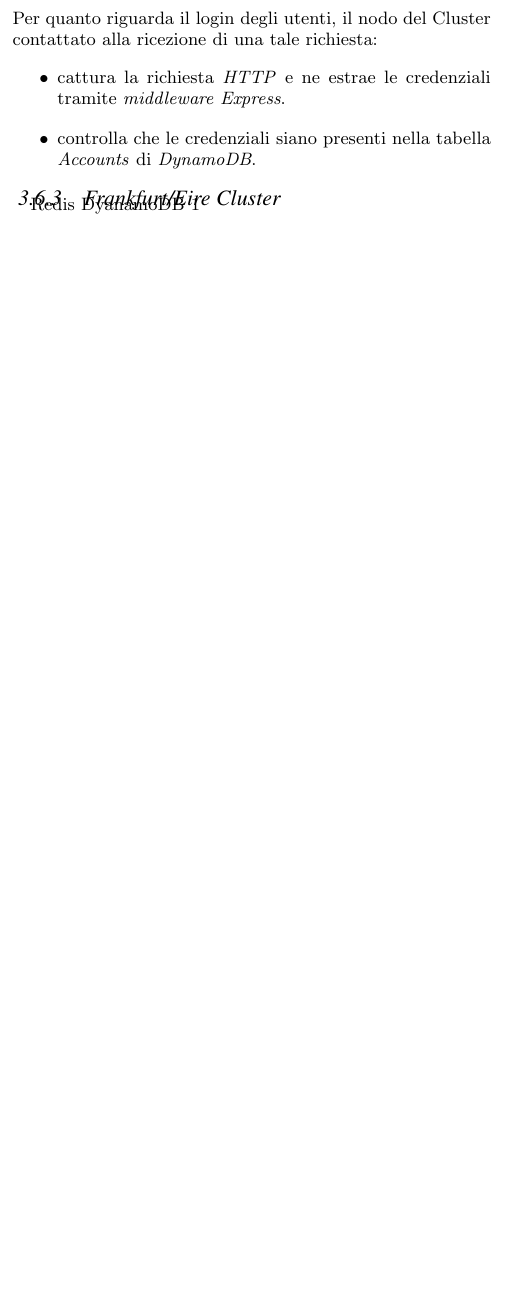
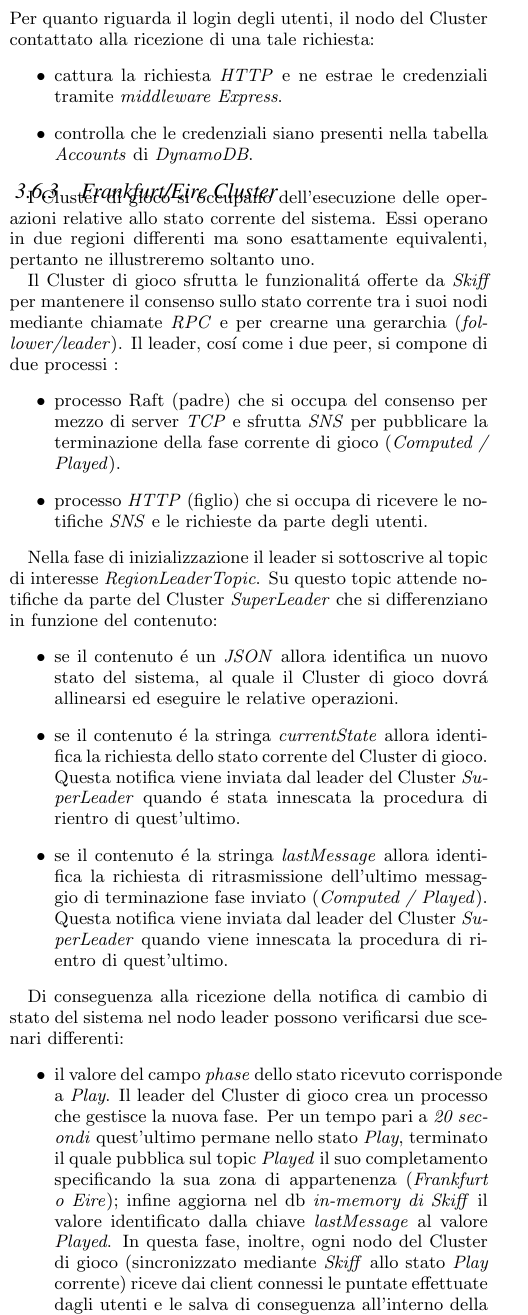
Before and after one commit to alexiey91/SDCC, a LaTeX paper (Relazione_SDCC/SIG Proceedings Template-Jan2015 Zip/sig-alternate-sample.tex): part of one column of page 4 of 6 before the commit and part of one column of page 4 of 7 after it, cut so that both start at the same text, the shorter picture padded with empty space. Compiled offline with pdfLaTeX.

Commit message:
report changes

```diff
--- a/Relazione_SDCC/SIG Proceedings Template-Jan2015 Zip/sig-alternate-sample.tex
+++ b/Relazione_SDCC/SIG Proceedings Template-Jan2015 Zip/sig-alternate-sample.tex
@@ -433,7 +433,7 @@ Tale definizione \'e derivata dai ruoli che impone \textit{Raft}.
 Il leader, cos\'i come i due peer, si compone di due processi :
 \begin{itemize}
 \item processo Raft (padre) che si occupa del consenso per mezzo di server \textit{TCP} e sfrutta \textit{SNS} per pubblicare i cambi di stato.
-\item processo \textit{HTTP} (figlio) per ricevere le notifiche \textit{SNS} e le richieste da parte degli utenti.
+\item processo \textit{HTTP} (figlio) che si occupa di ricevere le notifiche \textit{SNS} e le richieste da parte degli utenti.
 \end{itemize}
 
 Il processo \textit{Raft} sfrutta la libreria \textit{Skiff} per mantenere il consenso su un determinato stato di gioco attraverso la propagazione del log e mediante chiamate \textit{RPC}.
@@ -465,5 +465,28 @@ Per quanto riguarda il login degli utenti, il nodo del Cluster contattato alla r
 \end{itemize}
 
 
+
 \subsubsection{Frankfurt/Eire Cluster}
-Redis DyanamoDB 1
+
+
+I Cluster di gioco si occupano dell'esecuzione delle operazioni relative allo stato corrente del sistema. Essi operano in due regioni differenti ma sono esattamente equivalenti, pertanto ne illustreremo soltanto uno.
+
+Il Cluster di gioco sfrutta le funzionalit\'a offerte da \textit{Skiff} per mantenere il consenso sullo stato corrente tra i suoi nodi mediante chiamate \textit{RPC} e per crearne una gerarchia (\textit{follower/leader}).
+Il leader, cos\'i come i due peer, si compone di due processi :
+\begin{itemize}
+\item processo Raft (padre) che si occupa del consenso per mezzo di server \textit{TCP} e sfrutta \textit{SNS} per pubblicare la terminazione della fase corrente di gioco (\textit{Computed / Played}).
+\item processo \textit{HTTP} (figlio) che si occupa di ricevere le notifiche \textit{SNS} e le richieste da parte degli utenti.
+\end{itemize}
+
+Nella fase di inizializzazione il leader si sottoscrive al topic di interesse \textit{RegionLeaderTopic}. Su questo topic attende notifiche da parte del Cluster \textit{SuperLeader} che si differenziano in funzione del contenuto:
+\begin{itemize}
+\item se il contenuto \'e un \textit{JSON} allora identifica un nuovo stato del sistema, al quale il Cluster di gioco dovr\'a allinearsi ed eseguire le relative operazioni.
+\item se il contenuto \'e la stringa \textit{currentState} allora identifica la richiesta dello stato corrente del Cluster di gioco. Questa notifica viene inviata dal leader del Cluster \textit{SuperLeader} quando \'e stata innescata la procedura di rientro di quest'ultimo.
+\item se il contenuto \'e la stringa \textit{lastMessage} allora identifica la richiesta di ritrasmissione dell'ultimo messaggio di terminazione fase inviato (\textit{Computed / Played}). Questa notifica viene inviata dal leader del Cluster \textit{SuperLeader} quando viene innescata la procedura di rientro di quest'ultimo.
+\end{itemize}
+
+Di conseguenza alla ricezione della notifica di cambio di stato del sistema nel nodo leader possono verificarsi due scenari differenti:
+\begin{itemize}
+\item il valore del campo \textit{phase} dello stato ricevuto corrisponde a \textit{Play}. Il leader del Cluster di gioco crea un processo che gestisce la nuova fase. Per un tempo pari a \textit{20 secondi} quest'ultimo permane nello stato \textit{Play}, terminato il quale pubblica sul topic \textit{Played} il suo completamento specificando la sua zona di appartenenza (\textit{Frankfurt o Eire}); infine aggiorna nel db \textit{in-memory di Skiff} il valore identificato dalla chiave \textit{lastMessage} al valore \textit{Played}.
+In questa fase, inoltre, ogni nodo del Cluster di gioco (sincronizzato mediante \textit{Skiff} allo stato \textit{Play} corrente) riceve dai client connessi le puntate effettuate dagli utenti e le salva di conseguenza all'interno della cache \textit{Redis} della regione in questione.
+\item il valore del campo \textit{phase} dello stato ricevuto corrisponde a \textit{Compute}. Il leader del Cluster di gioco crea un processo che gestisce la nuova fase. Per un tempo pari a \textit{8 secondi} quest'ultimo permane nello stato \textit{Compute}, terminato il quale pubblica sul topic \textit{Computed} il suo completamento specificando la sua zona di appartenenza (\textit{Frankfurt o Eire}); infine aggiorna nel db \textit{in-memory di Skiff} il valore identificato dalla chiave \textit{lastMessage} al valore \textit{Computed}.
```
Also changed, not shown: Relazione_SDCC/SIG Proceedings Template-Jan2015 Zip/sig-alternate-sample.pdf, Relazione_SDCC/SIG Proceedings Template-Jan2015 Zip/sig-alternate-sample.tex (10 more changed lines), 3 other files.
